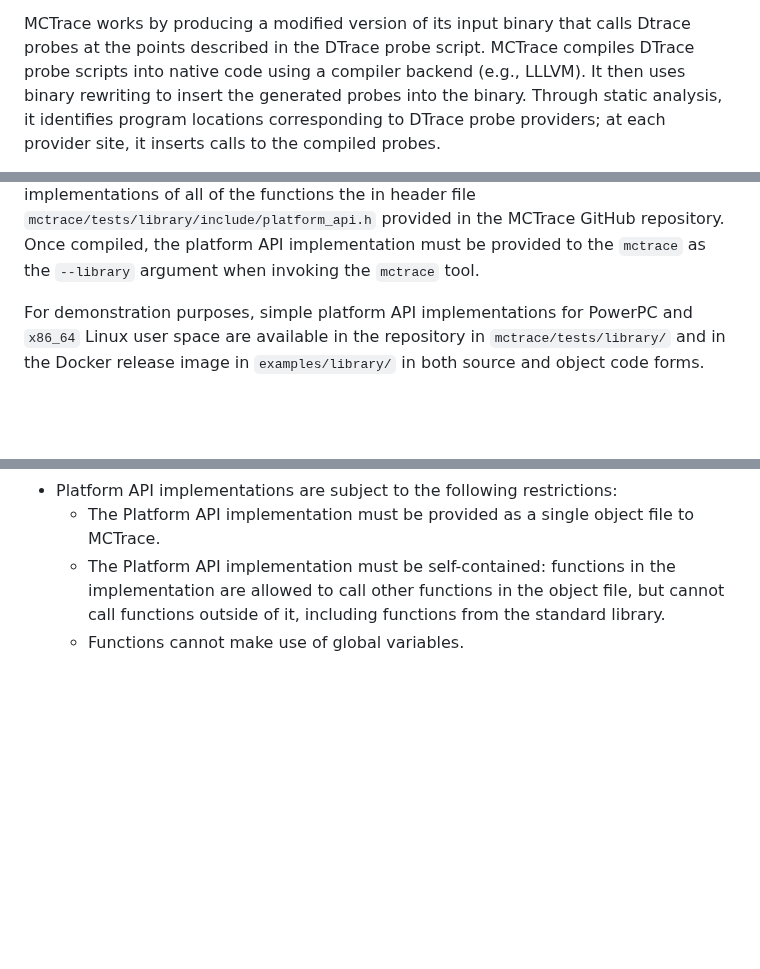
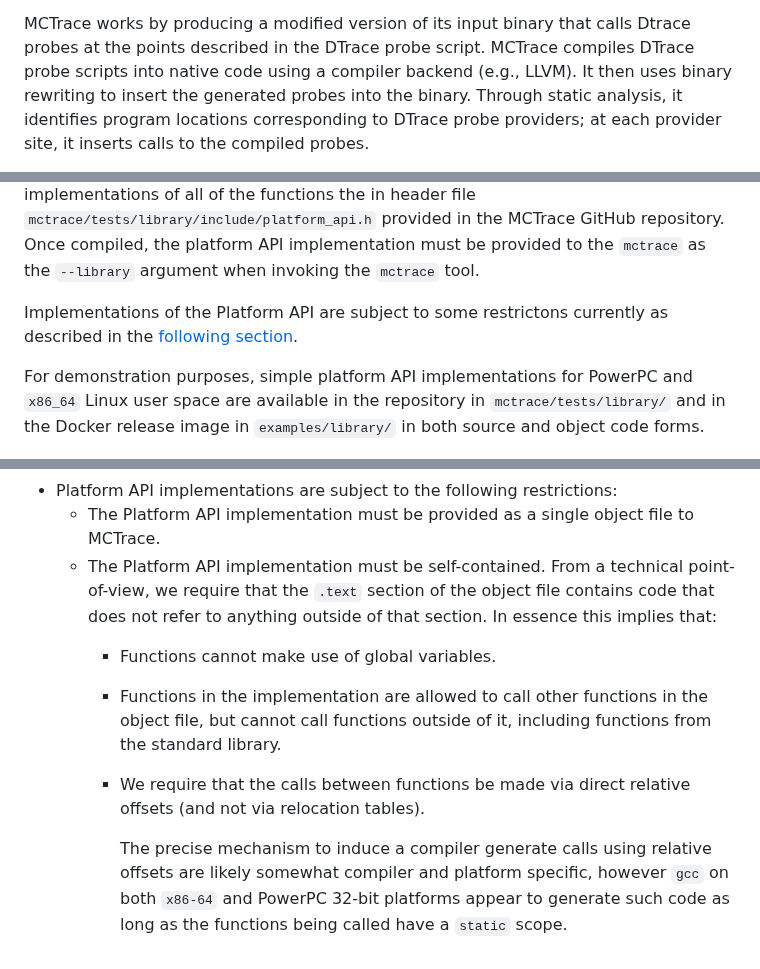
Before and after one commit to GaloisInc/mctrace, a Markdown page: MCTRACE.md, 3 parts joined by grey strips. Drawn GitHub-style; blank space fills up the shorter version.

Commit message:
Update MCTRACE.md to add a bit more detail on the latest requirements for Platform API implementations.

```diff
--- a/MCTRACE.md
+++ b/MCTRACE.md
@@ -40,7 +40,7 @@ Using MCTrace requires:
 MCTrace works by producing a modified version of its input binary that
 calls Dtrace probes at the points described in the DTrace probe script.
 MCTrace compiles DTrace probe scripts into native code using a compiler
-backend (e.g., LLLVM). It then uses binary rewriting to insert the
+backend (e.g., LLVM). It then uses binary rewriting to insert the
 generated probes into the binary. Through static analysis, it identifies
 program locations corresponding to DTrace probe providers; at each
 provider site, it inserts calls to the compiled probes.
@@ -60,6 +60,9 @@ provide implementations of all of the functions the in header file
 GitHub repository. Once compiled, the platform API implementation must
 be provided to the `mctrace` as the `--library` argument when invoking
 the `mctrace` tool.
+
+Implementations of the Platform API are subject to some restrictons
+currently as described in the [following section](#current-limitations-of-mctrace).
 
 For demonstration purposes, simple platform API implementations for
 PowerPC and `x86_64` Linux user space are available in the repository
@@ -155,8 +158,18 @@ MCTrace has the following limitations:
    restrictions:
    - The Platform API implementation must be provided as a single object file
      to MCTrace.
-   - The Platform API implementation must be self-contained: functions
-     in the implementation are allowed to call other functions in the object file,
-     but cannot call functions outside of it, including functions from
-     the standard library.
-   - Functions cannot make use of global variables.
+   - The Platform API implementation must be self-contained. From a technical
+     point-of-view, we require that the `.text` section of the object file
+     contains code that does not refer to anything outside of that section.
+     In essence this implies that:
+      - Functions cannot make use of global variables.
+      - Functions in the implementation are allowed to call other functions
+        in the object file, but cannot call functions outside of it, including
+        functions from the standard library.
+      - We require that the calls between functions be made via direct relative
+        offsets (and not via relocation tables).
+
+        The precise mechanism to induce a compiler generate calls using relative
+        offsets are likely somewhat compiler and platform specific, however `gcc`
+        on both `x86-64` and PowerPC 32-bit platforms appear to generate such code
+        as long as the functions being called have a `static` scope.
```
